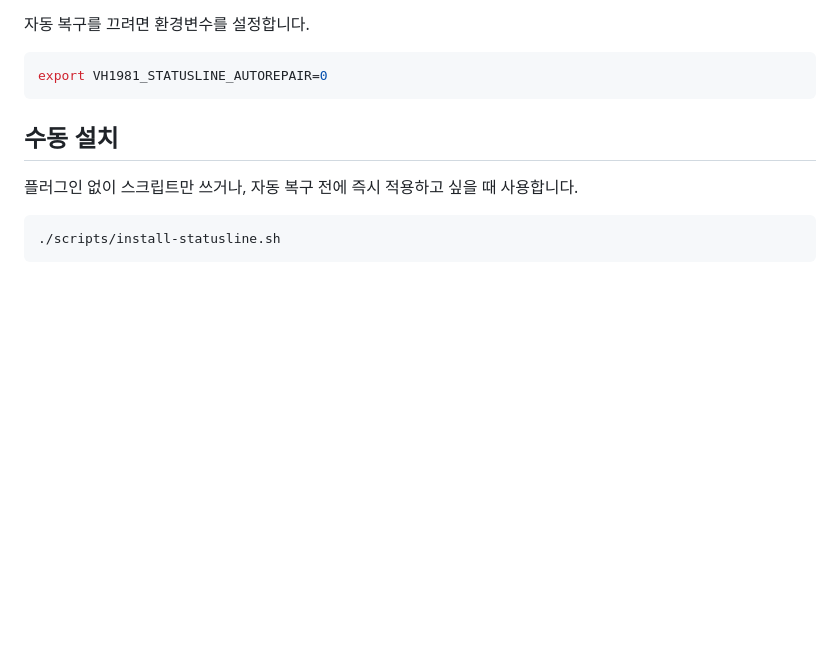
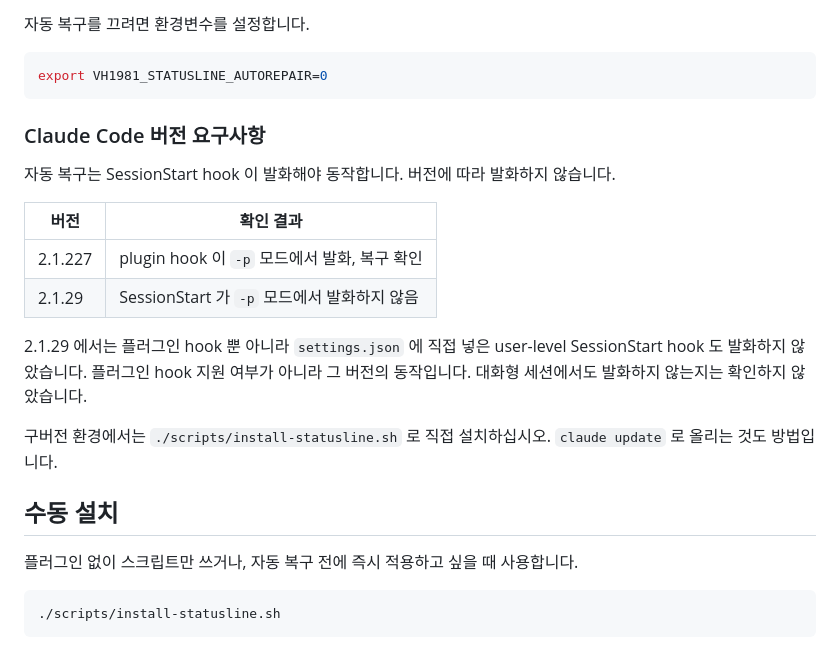
Before and after one commit to vincenthanna/vh1981_skills, a Markdown page: scripts/README.md, the part around the change. Rendered like a GitHub page; blank space fills up the shorter version.

Commit message:
docs(scripts): record the Claude Code version the self-repair hook needs
Verified on two machines: the SessionStart hook fires and repairs on 2.1.227,
but on 2.1.29 SessionStart does not fire in print mode at all -- a user-level
hook written straight into settings.json stayed silent too, so this is that
version's behaviour rather than missing plugin-hook support. Interactive
sessions on 2.1.29 are untested.

Point old installs at scripts/install-statusline.sh.

Co-Authored-By: Claude Opus 5 (1M context) <noreply@anthropic.com>
Claude-Session: https://claude.ai/code/session_01Ksi5KgxBJ41q6svhiXU89k

````diff
--- a/scripts/README.md
+++ b/scripts/README.md
@@ -45,6 +45,22 @@ vh1981: devlog status line repaired (script+settings). Restart the session to se
 ```bash
 export VH1981_STATUSLINE_AUTOREPAIR=0
 ```
+
+### Claude Code 버전 요구사항
+
+자동 복구는 SessionStart hook 이 발화해야 동작합니다. 버전에 따라 발화하지 않습니다.
+
+| 버전 | 확인 결과 |
+|---|---|
+| 2.1.227 | plugin hook 이 `-p` 모드에서 발화, 복구 확인 |
+| 2.1.29 | SessionStart 가 `-p` 모드에서 발화하지 않음 |
+
+2.1.29 에서는 플러그인 hook 뿐 아니라 `settings.json` 에 직접 넣은 user-level SessionStart hook 도
+발화하지 않았습니다. 플러그인 hook 지원 여부가 아니라 그 버전의 동작입니다. 대화형 세션에서도
+발화하지 않는지는 확인하지 않았습니다.
+
+구버전 환경에서는 `./scripts/install-statusline.sh` 로 직접 설치하십시오. `claude update` 로
+올리는 것도 방법입니다.
 
 ## 수동 설치
 
````
